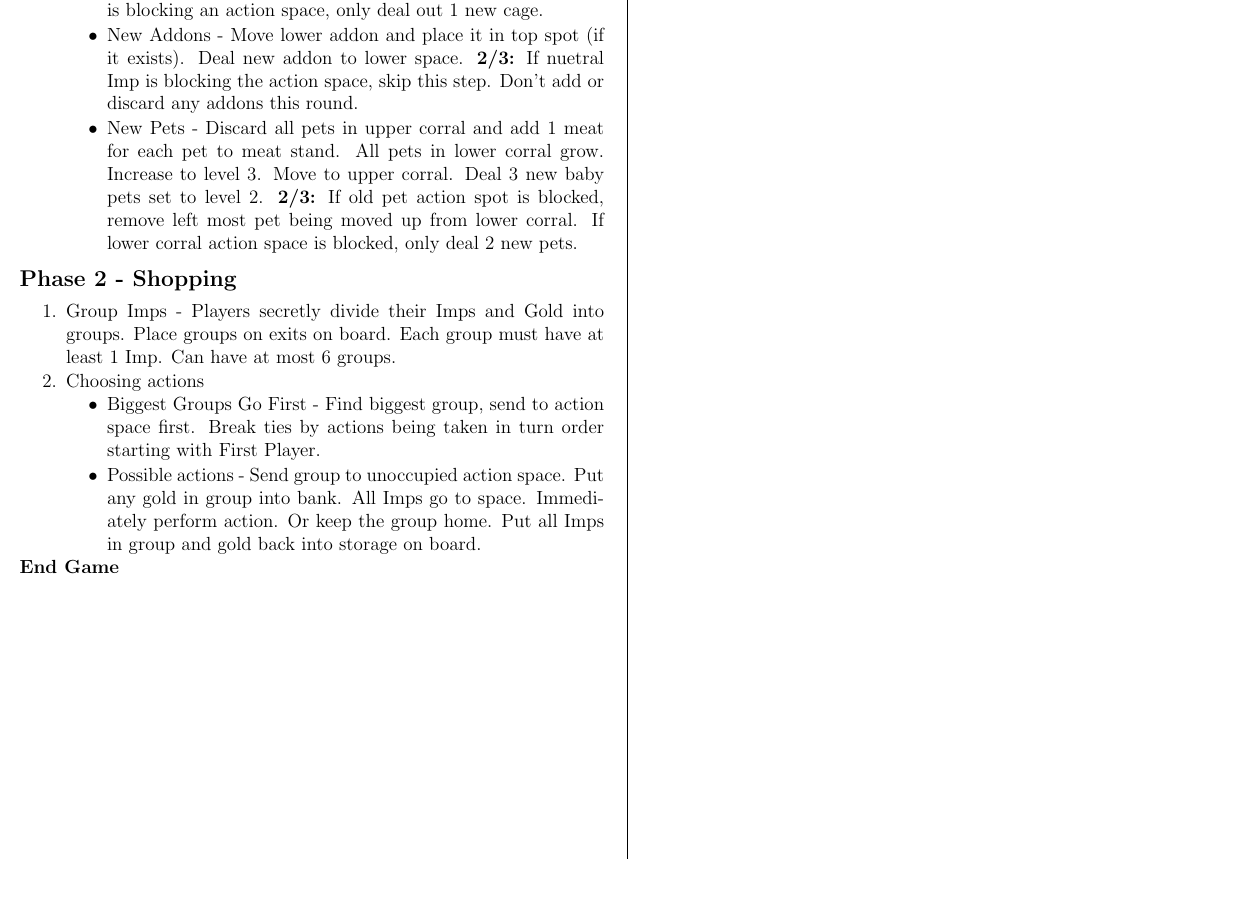
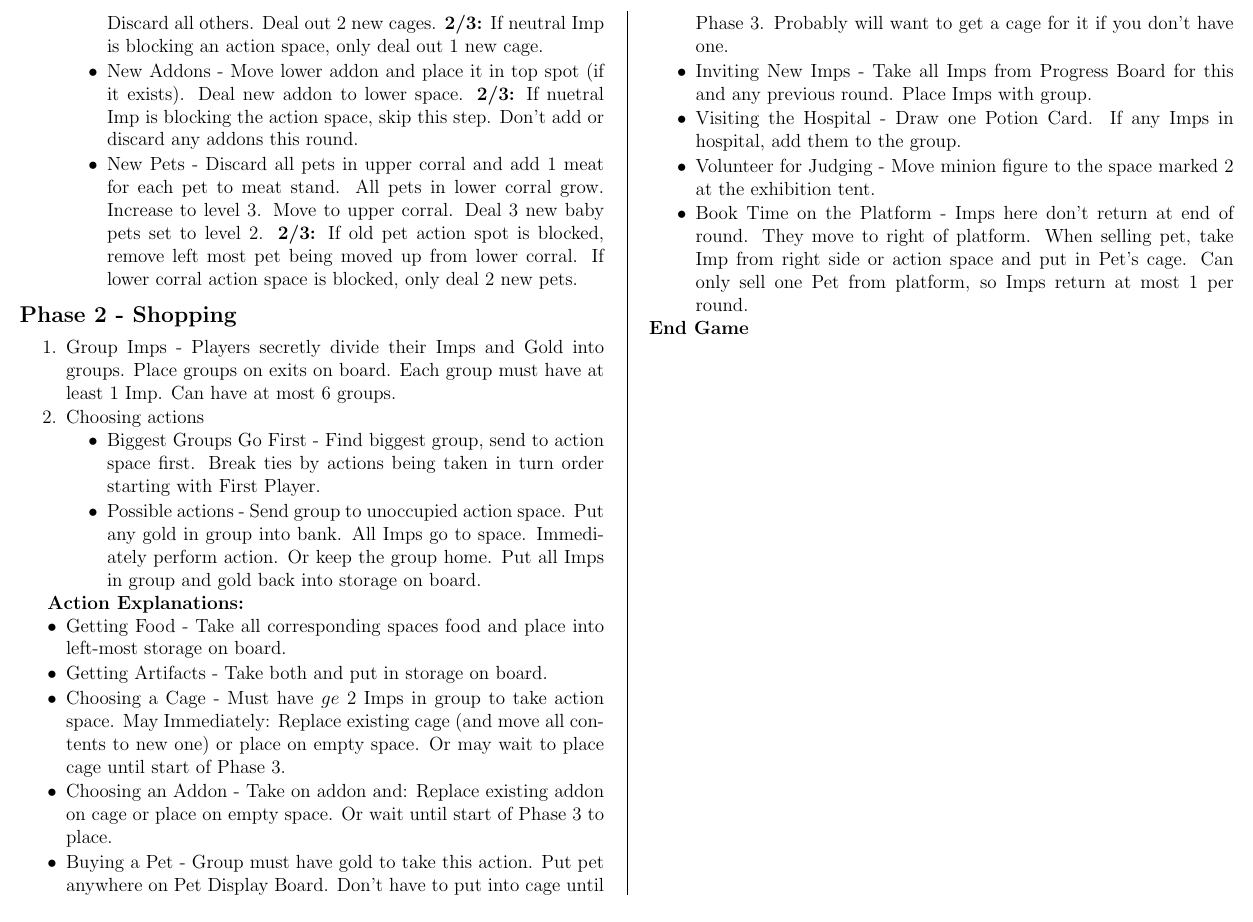
Before and after one commit to MJJoyce/GameSummarySheets, a LaTeX document (DungeonPetz/DungeonPetz.tex): part of page 2 of 2, cut at the place of the change. Compiled offline with pdfLaTeX.

Commit message:
Phase 2 action explanations

```diff
--- a/DungeonPetz/DungeonPetz.tex
+++ b/DungeonPetz/DungeonPetz.tex
@@ -134,6 +134,19 @@ The game is played out over 4 or 5 rounds consisting of 6 Phases.
 		\end{itemizeCustom}
 \end{enumerateCustom}
 
+\textbf{Action Explanations:}
+\begin{itemizeCustom}
+	\item Getting Food - Take all corresponding spaces food and place into left-most storage on board.
+	\item Getting Artifacts - Take both and put in storage on board.
+	\item Choosing a Cage - Must have $ge$ 2 Imps in group to take action space. May Immediately: Replace existing cage (and move all contents to new one) or place on empty space. Or may wait to place cage until start of Phase 3.
+	\item Choosing an Addon - Take on addon and: Replace existing addon on cage or place on empty space. Or wait until start of Phase 3 to place.
+	\item Buying a Pet - Group must have gold to take this action. Put pet anywhere on Pet Display Board. Don't have to put into cage until Phase 3. Probably will want to get a cage for it if you don't have one.
+	\item Inviting New Imps - Take all Imps from Progress Board for this and any previous round. Place Imps with group.
+	\item Visiting the Hospital - Draw one Potion Card. If any Imps in hospital, add them to the group.
+	\item Volunteer for Judging - Move minion figure to the space marked 2 at the exhibition tent.
+	\item Book Time on the Platform - Imps here don't return at end of round. They move to right of platform. When selling pet, take Imp from right side or action space and put in Pet's cage. Can only sell one Pet from platform, so Imps return at most 1 per round.
+\end{itemizeCustom}
+
 \section*{End Game}
 
 \end{multicols*}
```
Also changed, not shown: DungeonPetz/DungeonPetz.pdf.
